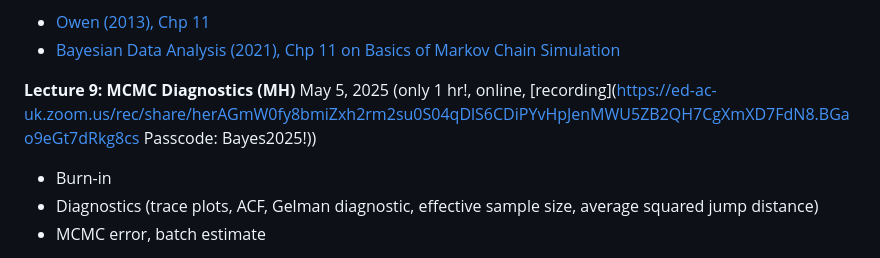
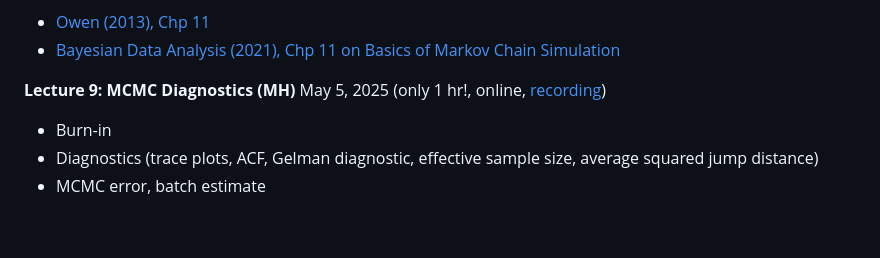
Before and after one commit to sarawade/BS_Trento_Spring2025, a Markdown page: README.md, the part around the change. GitHub-like rendering; blank space fills up the shorter version.

```diff
--- a/README.md
+++ b/README.md
@@ -109,8 +109,7 @@ References:
 - [Owen (2013), Chp 11](https://artowen.su.domains/mc/Ch-MCMC.pdf)
 - [Bayesian Data Analysis (2021), Chp 11 on Basics of Markov Chain Simulation](https://sites.stat.columbia.edu/gelman/book/BDA3.pdf)
 
-**Lecture 9: MCMC Diagnostics (MH)** May 5, 2025 (only 1 hr!, online, [recording](https://ed-ac-uk.zoom.us/rec/share/herAGmW0fy8bmiZxh2rm2su0S04qDlS6CDiPYvHpJenMWU5ZB2QH7CgXmXD7FdN8.BGao9eGt7dRkg8cs
-Passcode: Bayes2025!))
+**Lecture 9: MCMC Diagnostics (MH)** May 5, 2025 (only 1 hr!, online, [recording](https://ed-ac-uk.zoom.us/rec/share/herAGmW0fy8bmiZxh2rm2su0S04qDlS6CDiPYvHpJenMWU5ZB2QH7CgXmXD7FdN8.BGao9eGt7dRkg8cs))
 - Burn-in
 - Diagnostics (trace plots, ACF, Gelman diagnostic, effective sample size, average squared jump distance)
 - MCMC error, batch estimate
```
